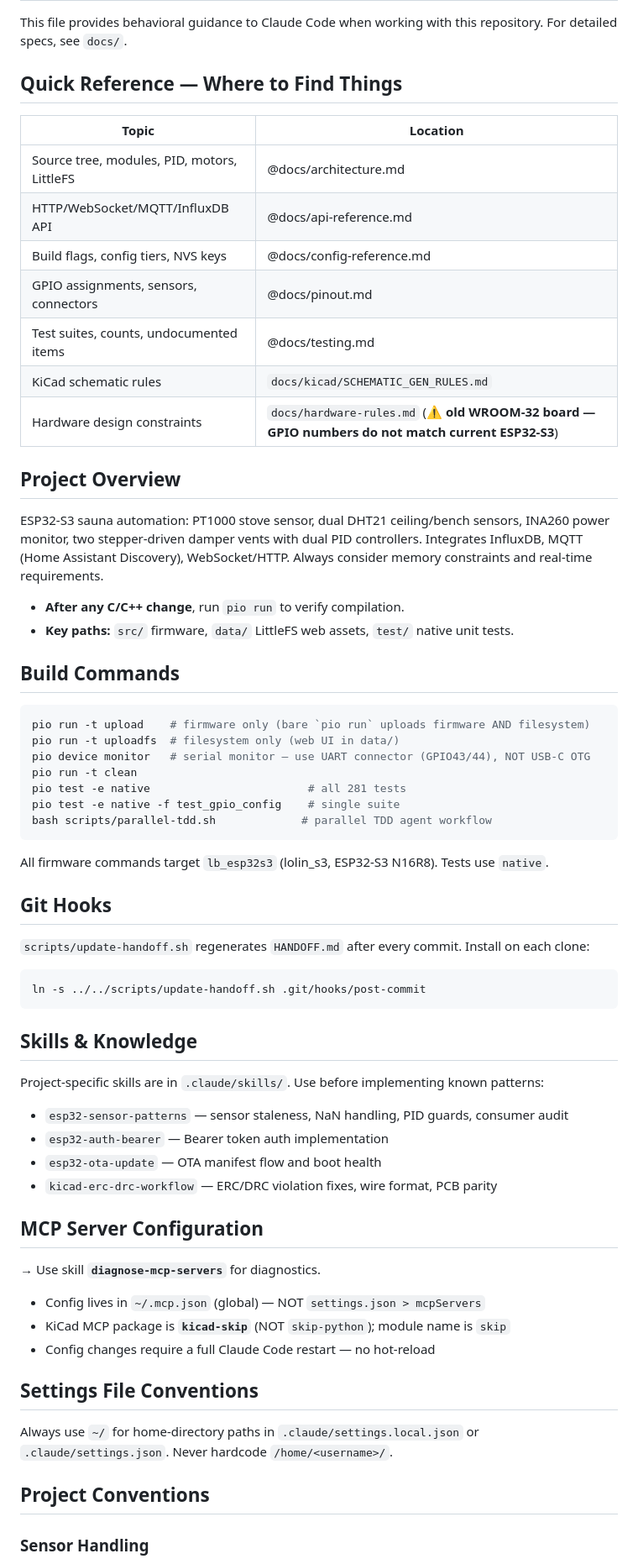
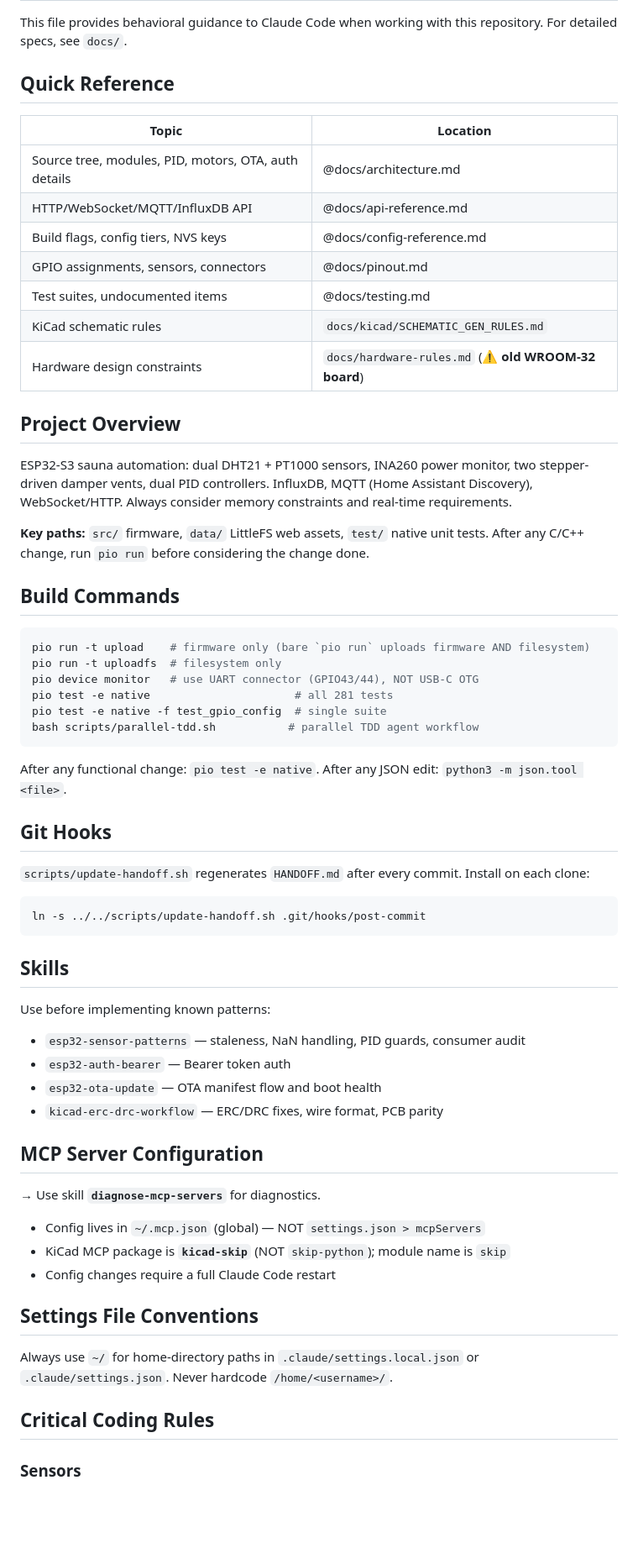
Before and after one commit to mmessano/SaunaStatus, a Markdown page: CLAUDE.md, the part around one of its changes. Shown at 84% size. Drawn GitHub-style; blank space fills up the shorter version.

````diff
--- a/CLAUDE.md
+++ b/CLAUDE.md
@@ -2,38 +2,36 @@
 
 This file provides behavioral guidance to Claude Code when working with this repository. For detailed specs, see `docs/`.
 
-## Quick Reference — Where to Find Things
+## Quick Reference
 
 | Topic | Location |
 |---|---|
-| Source tree, modules, PID, motors, LittleFS | @docs/architecture.md |
+| Source tree, modules, PID, motors, OTA, auth details | @docs/architecture.md |
 | HTTP/WebSocket/MQTT/InfluxDB API | @docs/api-reference.md |
 | Build flags, config tiers, NVS keys | @docs/config-reference.md |
 | GPIO assignments, sensors, connectors | @docs/pinout.md |
-| Test suites, counts, undocumented items | @docs/testing.md |
+| Test suites, undocumented items | @docs/testing.md |
 | KiCad schematic rules | `docs/kicad/SCHEMATIC_GEN_RULES.md` |
-| Hardware design constraints | `docs/hardware-rules.md` (**⚠ old WROOM-32 board — GPIO numbers do not match current ESP32-S3**) |
+| Hardware design constraints | `docs/hardware-rules.md` (**⚠ old WROOM-32 board**) |
 
 ## Project Overview
 
-ESP32-S3 sauna automation: PT1000 stove sensor, dual DHT21 ceiling/bench sensors, INA260 power monitor, two stepper-driven damper vents with dual PID controllers. Integrates InfluxDB, MQTT (Home Assistant Discovery), WebSocket/HTTP. Always consider memory constraints and real-time requirements.
+ESP32-S3 sauna automation: dual DHT21 + PT1000 sensors, INA260 power monitor, two stepper-driven damper vents, dual PID controllers. InfluxDB, MQTT (Home Assistant Discovery), WebSocket/HTTP. Always consider memory constraints and real-time requirements.
 
-- **After any C/C++ change**, run `pio run` to verify compilation.
-- **Key paths:** `src/` firmware, `data/` LittleFS web assets, `test/` native unit tests.
+**Key paths:** `src/` firmware, `data/` LittleFS web assets, `test/` native unit tests. After any C/C++ change, run `pio run` before considering the change done.
 
 ## Build Commands
 
 ```bash
 pio run -t upload    # firmware only (bare `pio run` uploads firmware AND filesystem)
-pio run -t uploadfs  # filesystem only (web UI in data/)
-pio device monitor   # serial monitor — use UART connector (GPIO43/44), NOT USB-C OTG
-pio run -t clean
-pio test -e native                        # all 281 tests
-pio test -e native -f test_gpio_config    # single suite
-bash scripts/parallel-tdd.sh             # parallel TDD agent workflow
+pio run -t uploadfs  # filesystem only
+pio device monitor   # use UART connector (GPIO43/44), NOT USB-C OTG
+pio test -e native                      # all 281 tests
+pio test -e native -f test_gpio_config  # single suite
+bash scripts/parallel-tdd.sh           # parallel TDD agent workflow
 ```
 
-All firmware commands target `lb_esp32s3` (lolin_s3, ESP32-S3 N16R8). Tests use `native`.
+After any functional change: `pio test -e native`. After any JSON edit: `python3 -m json.tool <file>`.
 
 ## Git Hooks
 
@@ -43,14 +41,14 @@ All firmware commands target `lb_esp32s3` (lolin_s3, ESP32-S3 N16R8). Tests use
 ln -s ../../scripts/update-handoff.sh .git/hooks/post-commit
 ```
 
-## Skills & Knowledge
+## Skills
 
-Project-specific skills are in `.claude/skills/`. Use before implementing known patterns:
+Use before implementing known patterns:
 
-- `esp32-sensor-patterns` — sensor staleness, NaN handling, PID guards, consumer audit
-- `esp32-auth-bearer` — Bearer token auth implementation
+- `esp32-sensor-patterns` — staleness, NaN handling, PID guards, consumer audit
+- `esp32-auth-bearer` — Bearer token auth
 - `esp32-ota-update` — OTA manifest flow and boot health
-- `kicad-erc-drc-workflow` — ERC/DRC violation fixes, wire format, PCB parity
+- `kicad-erc-drc-workflow` — ERC/DRC fixes, wire format, PCB parity
 
 ## MCP Server Configuration
 
@@ -58,13 +56,13 @@ Project-specific skills are in `.claude/skills/`. Use before implementing known
 
 - Config lives in `~/.mcp.json` (global) — NOT `settings.json > mcpServers`
 - KiCad MCP package is **`kicad-skip`** (NOT `skip-python`); module name is `skip`
-- Config changes require a full Claude Code restart — no hot-reload
+- Config changes require a full Claude Code restart
 
 ## Settings File Conventions
 
 Always use `~/` for home-directory paths in `.claude/settings.local.json` or `.claude/settings.json`. Never hardcode `/home/<username>/`.
 
-## Project Conventions
+## Critical Coding Rules
 
-### Sensor Handling
+### Sensors
 
````
Also changed, not shown: other parts of CLAUDE.md (+17 -61 lines), docs/architecture.md (+18 -0 lines).
